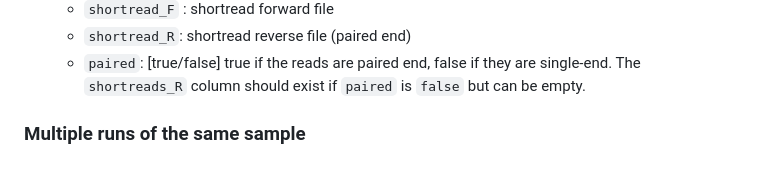
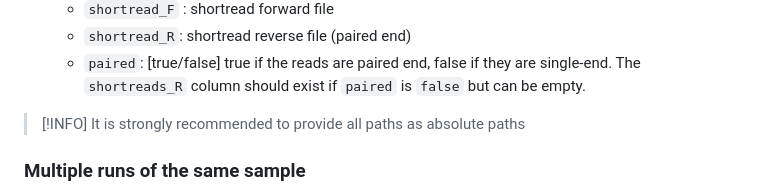
Before and after one commit to nf-core/genomeassembler, a Markdown page: docs/usage.md, the part around the change. Rendered like a GitHub page; blank space fills up the shorter version.

Commit message:
update usage

```diff
--- a/docs/usage.md
+++ b/docs/usage.md
@@ -54,6 +54,9 @@ Further columns _can_ be:
   - `shortread_F` : shortread forward file
   - `shortread_R`: shortread reverse file (paired end)
   - `paired`: [true/false] true if the reads are paired end, false if they are single-end. The `shortreads_R` column should exist if `paired` is `false` but can be empty.
+
+> [!INFO]
+> It is strongly recommended to provide all paths as absolute paths
 
 ### Multiple runs of the same sample
 
```
